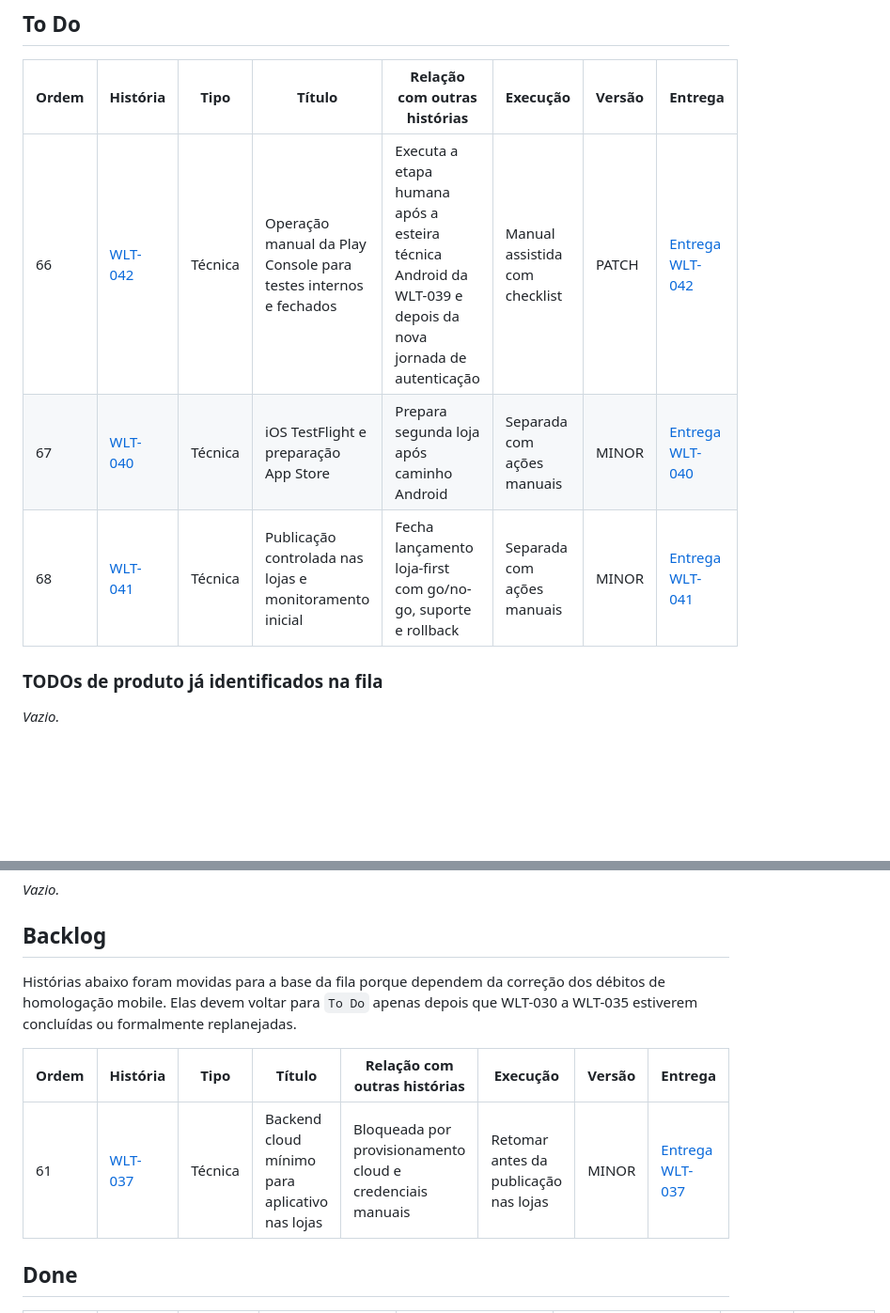
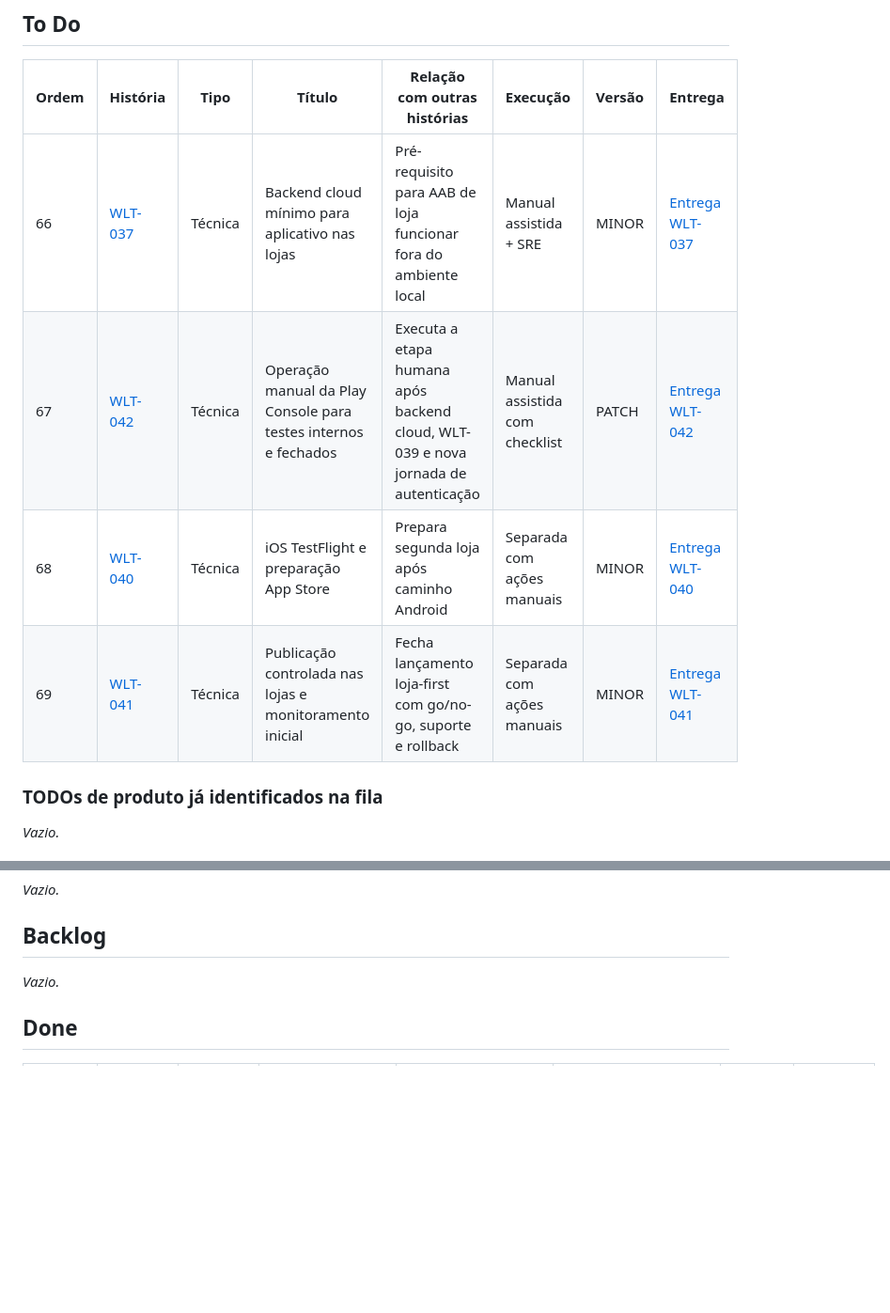
Before and after one commit to EverttonFernandes/WorkLink, a Markdown page: docs/jira-pessoal/KANBAN-OFICIAL.md, 2 parts joined by grey strips. Shown at 94% size. Drawn GitHub-style; blank space fills up the shorter version.

Commit message:
docs(backlog): retoma backend cloud antes da play console

```diff
--- a/docs/jira-pessoal/KANBAN-OFICIAL.md
+++ b/docs/jira-pessoal/KANBAN-OFICIAL.md
@@ -23,9 +23,10 @@ Uma história só pode ir para `Done` quando:
 
 | Ordem | História                                                                       | Tipo    | Título                                                      | Relação com outras histórias                                         | Execução                                 | Versão | Entrega                                                                                |
 | ----- | ------------------------------------------------------------------------------ | ------- | ----------------------------------------------------------- | -------------------------------------------------------------------- | ---------------------------------------- | ------ | -------------------------------------------------------------------------------------- |
-| 66    | [WLT-042](historias-tecnicas/WLT-042-operacao-manual-play-console-testes-internos-fechados.md) | Técnica | Operação manual da Play Console para testes internos e fechados | Executa a etapa humana após a esteira técnica Android da WLT-039 e depois da nova jornada de autenticação | Manual assistida com checklist | PATCH  | [Entrega WLT-042](../entregas/WLT-042-operacao-manual-play-console-testes-internos-fechados.md) |
-| 67    | [WLT-040](historias-tecnicas/WLT-040-ios-testflight-app-store-preparacao.md)    | Técnica | iOS TestFlight e preparação App Store                       | Prepara segunda loja após caminho Android                             | Separada com ações manuais               | MINOR  | [Entrega WLT-040](../entregas/WLT-040-ios-testflight-app-store-preparacao.md)          |
-| 68    | [WLT-041](historias-tecnicas/WLT-041-publicacao-controlada-lojas-monitoramento.md) | Técnica | Publicação controlada nas lojas e monitoramento inicial   | Fecha lançamento loja-first com go/no-go, suporte e rollback          | Separada com ações manuais               | MINOR  | [Entrega WLT-041](../entregas/WLT-041-publicacao-controlada-lojas-monitoramento.md)    |
+| 66    | [WLT-037](historias-tecnicas/WLT-037-backend-cloud-minimo-para-app-lojas.md)    | Técnica | Backend cloud mínimo para aplicativo nas lojas              | Pré-requisito para AAB de loja funcionar fora do ambiente local      | Manual assistida + SRE                   | MINOR  | [Entrega WLT-037](../entregas/WLT-037-backend-cloud-minimo-para-app-lojas.md)          |
+| 67    | [WLT-042](historias-tecnicas/WLT-042-operacao-manual-play-console-testes-internos-fechados.md) | Técnica | Operação manual da Play Console para testes internos e fechados | Executa a etapa humana após backend cloud, WLT-039 e nova jornada de autenticação | Manual assistida com checklist | PATCH  | [Entrega WLT-042](../entregas/WLT-042-operacao-manual-play-console-testes-internos-fechados.md) |
+| 68    | [WLT-040](historias-tecnicas/WLT-040-ios-testflight-app-store-preparacao.md)    | Técnica | iOS TestFlight e preparação App Store                       | Prepara segunda loja após caminho Android                             | Separada com ações manuais               | MINOR  | [Entrega WLT-040](../entregas/WLT-040-ios-testflight-app-store-preparacao.md)          |
+| 69    | [WLT-041](historias-tecnicas/WLT-041-publicacao-controlada-lojas-monitoramento.md) | Técnica | Publicação controlada nas lojas e monitoramento inicial   | Fecha lançamento loja-first com go/no-go, suporte e rollback          | Separada com ações manuais               | MINOR  | [Entrega WLT-041](../entregas/WLT-041-publicacao-controlada-lojas-monitoramento.md)    |
 
 ### TODOs de produto já identificados na fila
 
@@ -41,12 +42,7 @@ _Vazio._
 
 ## Backlog
 
-Histórias abaixo foram movidas para a base da fila porque dependem da correção dos débitos de homologação mobile.
-Elas devem voltar para `To Do` apenas depois que WLT-030 a WLT-035 estiverem concluídas ou formalmente replanejadas.
-
-| Ordem | História                                                                       | Tipo    | Título                                                      | Relação com outras histórias                                         | Execução                                 | Versão | Entrega                                                                                |
-| ----- | ------------------------------------------------------------------------------ | ------- | ----------------------------------------------------------- | -------------------------------------------------------------------- | ---------------------------------------- | ------ | -------------------------------------------------------------------------------------- |
-| 61    | [WLT-037](historias-tecnicas/WLT-037-backend-cloud-minimo-para-app-lojas.md)    | Técnica | Backend cloud mínimo para aplicativo nas lojas              | Bloqueada por provisionamento cloud e credenciais manuais            | Retomar antes da publicação nas lojas    | MINOR  | [Entrega WLT-037](../entregas/WLT-037-backend-cloud-minimo-para-app-lojas.md)          |
+_Vazio._
 
 ## Done
 
```
